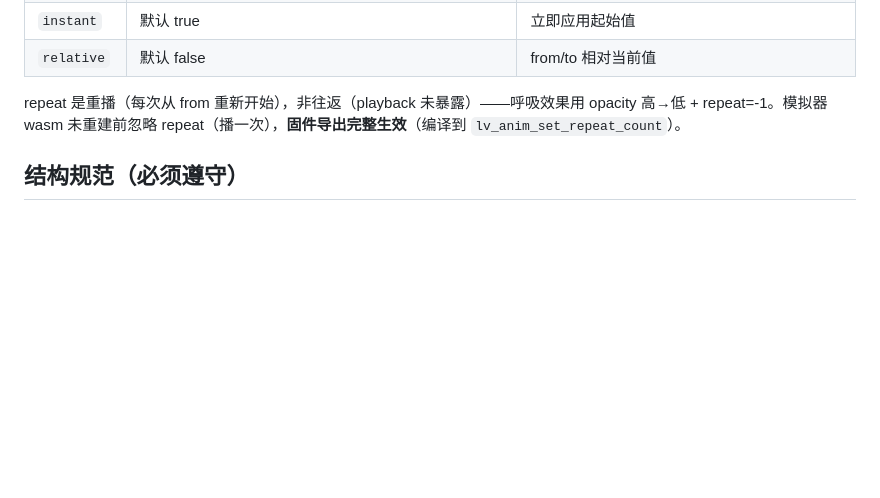
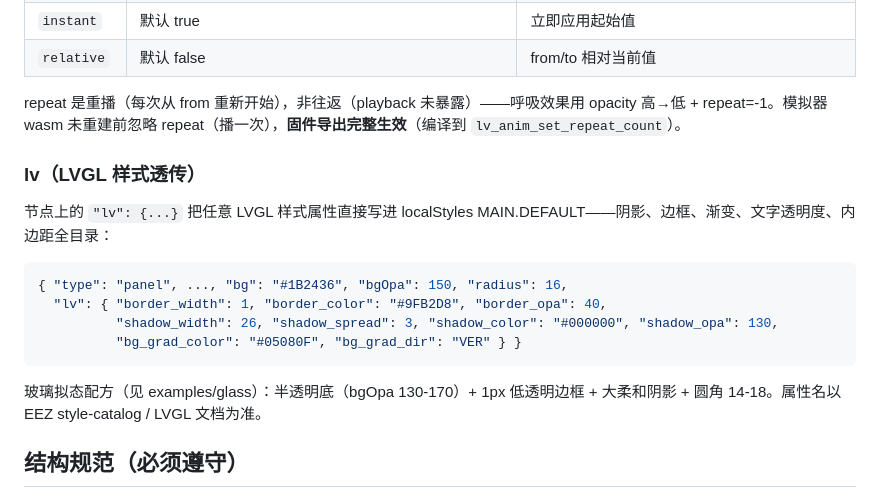
Before and after one commit to IWILLTBEST/eez-studio-mcp, a Markdown page: IR_SCHEMA.md, the part around the change. Rendered like a GitHub page; blank space fills up the shorter version.

Commit message:
Docs: lv style passthrough section + glassmorphism recipe in skill

````diff
--- a/IR_SCHEMA.md
+++ b/IR_SCHEMA.md
@@ -92,6 +92,19 @@ python ir2eez.py <input.ir.json> -o <output.eez-project>
 
 repeat 是重播（每次从 from 重新开始），非往返（playback 未暴露）——呼吸效果用 opacity 高→低 + repeat=-1。模拟器 wasm 未重建前忽略 repeat（播一次），**固件导出完整生效**（编译到 `lv_anim_set_repeat_count`）。
 
+### lv（LVGL 样式透传）
+
+节点上的 `"lv": {...}` 把任意 LVGL 样式属性直接写进 localStyles MAIN.DEFAULT——阴影、边框、渐变、文字透明度、内边距全目录：
+
+```jsonc
+{ "type": "panel", ..., "bg": "#1B2436", "bgOpa": 150, "radius": 16,
+  "lv": { "border_width": 1, "border_color": "#9FB2D8", "border_opa": 40,
+          "shadow_width": 26, "shadow_spread": 3, "shadow_color": "#000000", "shadow_opa": 130,
+          "bg_grad_color": "#05080F", "bg_grad_dir": "VER" } }
+```
+
+玻璃拟态配方（见 examples/glass）：半透明底（bgOpa 130-170）+ 1px 低透明边框 + 大柔和阴影 + 圆角 14-18。属性名以 EEZ style-catalog / LVGL 文档为准。
+
 ## 结构规范（必须遵守）
 
 1. **相同功能的组件组成 panel**：功能内聚的组件包进一个 panel（如：一个通道的 canvas + 通道号/电极/数值
````
Also changed, not shown: SKILL.md (+1 -0 lines).
